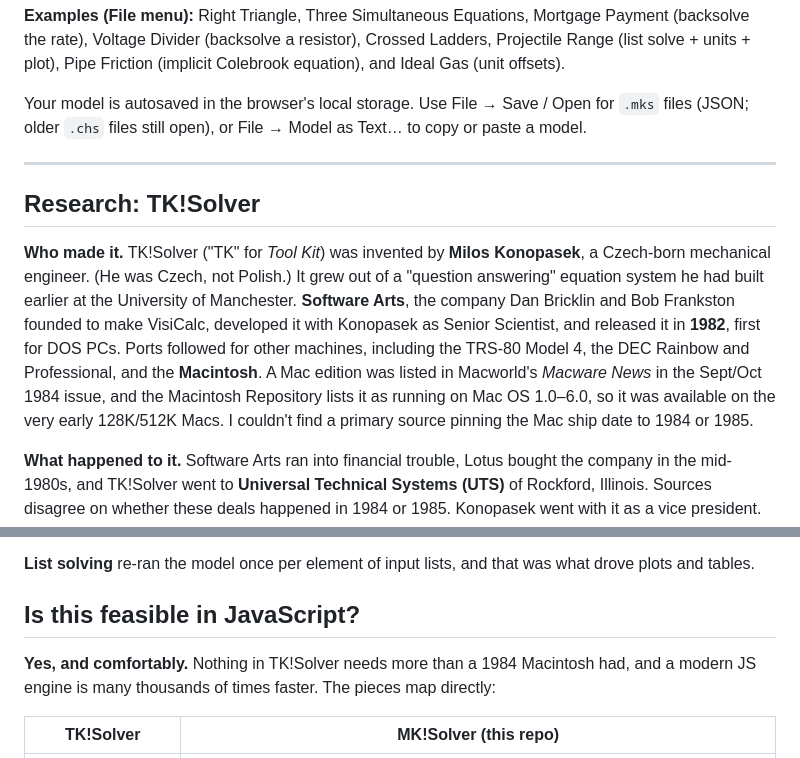
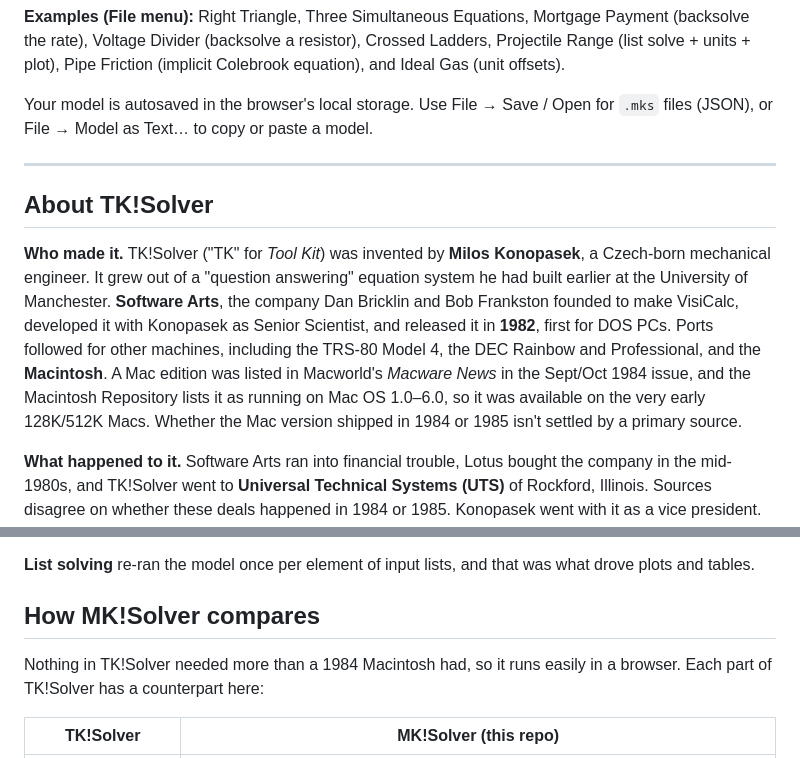
Before and after one commit to holla2040/CH-Solver, a Markdown page: README.md, 2 parts joined by grey strips. Drawn GitHub-style.

Commit message:
README: drop details that only made sense in the original discussion
Remove the Czech/Polish aside and other conversational phrasing; retitle
the research and comparison sections for readers new to the project.

Co-Authored-By: Claude Opus 5.5 <noreply@anthropic.com>
Claude-Session: https://claude.ai/code/session_01MMkfUd48cKmnErWpNHjmS3

```diff
--- a/README.md
+++ b/README.md
@@ -41,13 +41,13 @@ Rule Sheet marks: `*` means the rule isn't satisfied (inconsistent inputs), `!`
 
 **Examples (File menu):** Right Triangle, Three Simultaneous Equations, Mortgage Payment (backsolve the rate), Voltage Divider (backsolve a resistor), Crossed Ladders, Projectile Range (list solve + units + plot), Pipe Friction (implicit Colebrook equation), and Ideal Gas (unit offsets).
 
-Your model is autosaved in the browser's local storage. Use File → Save / Open for `.mks` files (JSON; older `.chs` files still open), or File → Model as Text… to copy or paste a model.
+Your model is autosaved in the browser's local storage. Use File → Save / Open for `.mks` files (JSON), or File → Model as Text… to copy or paste a model.
 
 ---
 
-## Research: TK!Solver
+## About TK!Solver
 
-**Who made it.** TK!Solver ("TK" for *Tool Kit*) was invented by **Milos Konopasek**, a Czech-born mechanical engineer. (He was Czech, not Polish.) It grew out of a "question answering" equation system he had built earlier at the University of Manchester. **Software Arts**, the company Dan Bricklin and Bob Frankston founded to make VisiCalc, developed it with Konopasek as Senior Scientist, and released it in **1982**, first for DOS PCs. Ports followed for other machines, including the TRS-80 Model 4, the DEC Rainbow and Professional, and the **Macintosh**. A Mac edition was listed in Macworld's *Macware News* in the Sept/Oct 1984 issue, and the Macintosh Repository lists it as running on Mac OS 1.0–6.0, so it was available on the very early 128K/512K Macs. I couldn't find a primary source pinning the Mac ship date to 1984 or 1985.
+**Who made it.** TK!Solver ("TK" for *Tool Kit*) was invented by **Milos Konopasek**, a Czech-born mechanical engineer. It grew out of a "question answering" equation system he had built earlier at the University of Manchester. **Software Arts**, the company Dan Bricklin and Bob Frankston founded to make VisiCalc, developed it with Konopasek as Senior Scientist, and released it in **1982**, first for DOS PCs. Ports followed for other machines, including the TRS-80 Model 4, the DEC Rainbow and Professional, and the **Macintosh**. A Mac edition was listed in Macworld's *Macware News* in the Sept/Oct 1984 issue, and the Macintosh Repository lists it as running on Mac OS 1.0–6.0, so it was available on the very early 128K/512K Macs. Whether the Mac version shipped in 1984 or 1985 isn't settled by a primary source.
 
 **What happened to it.** Software Arts ran into financial trouble, Lotus bought the company in the mid-1980s, and TK!Solver went to **Universal Technical Systems (UTS)** of Rockford, Illinois. Sources disagree on whether these deals happened in 1984 or 1985. Konopasek went with it as a vice president. UTS still sells TK Solver for Windows today.
 
@@ -64,9 +64,9 @@ Behind the sheets were two solvers:
 
 **List solving** re-ran the model once per element of input lists, and that was what drove plots and tables.
 
-## Is this feasible in JavaScript?
+## How MK!Solver compares
 
-**Yes, and comfortably.** Nothing in TK!Solver needs more than a 1984 Macintosh had, and a modern JS engine is many thousands of times faster. The pieces map directly:
+Nothing in TK!Solver needed more than a 1984 Macintosh had, so it runs easily in a browser. Each part of TK!Solver has a counterpart here:
 
 | TK!Solver | MK!Solver (this repo) |
 |-----------|-----------------------|
```
